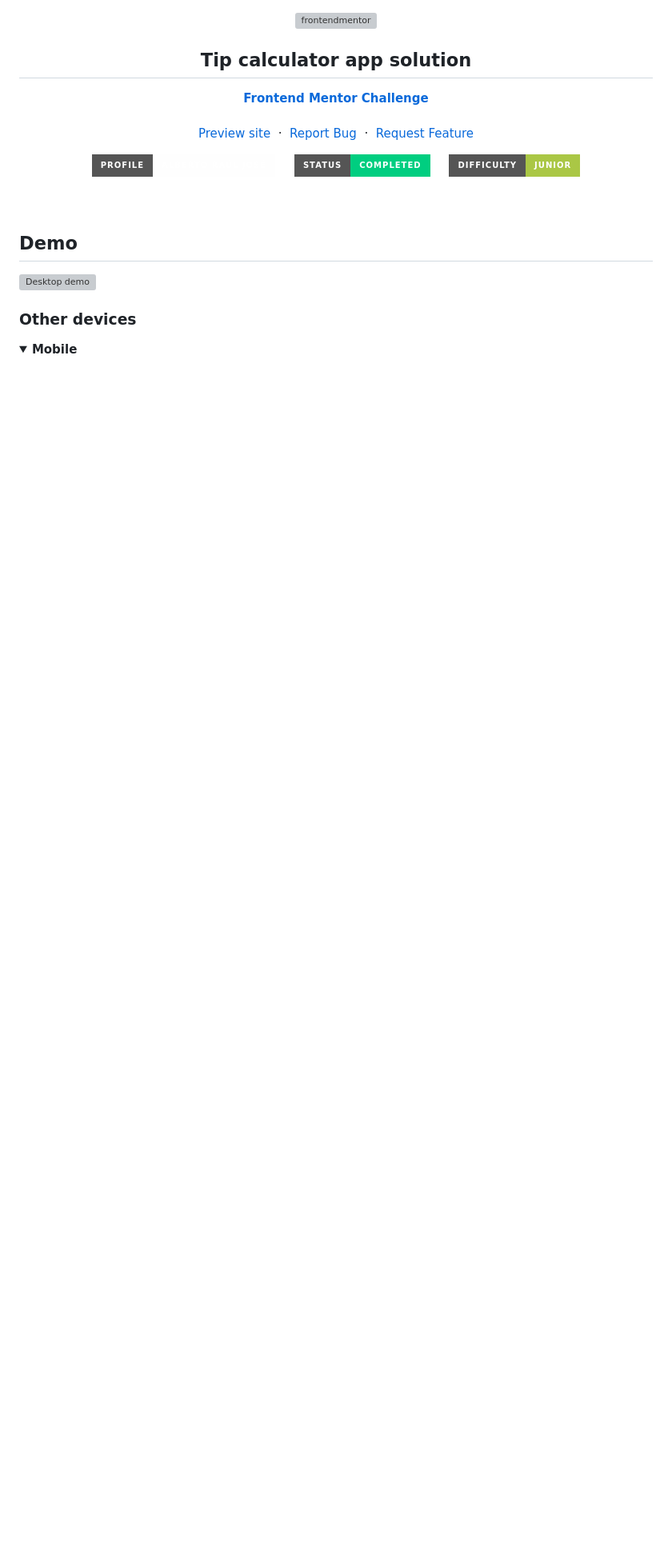
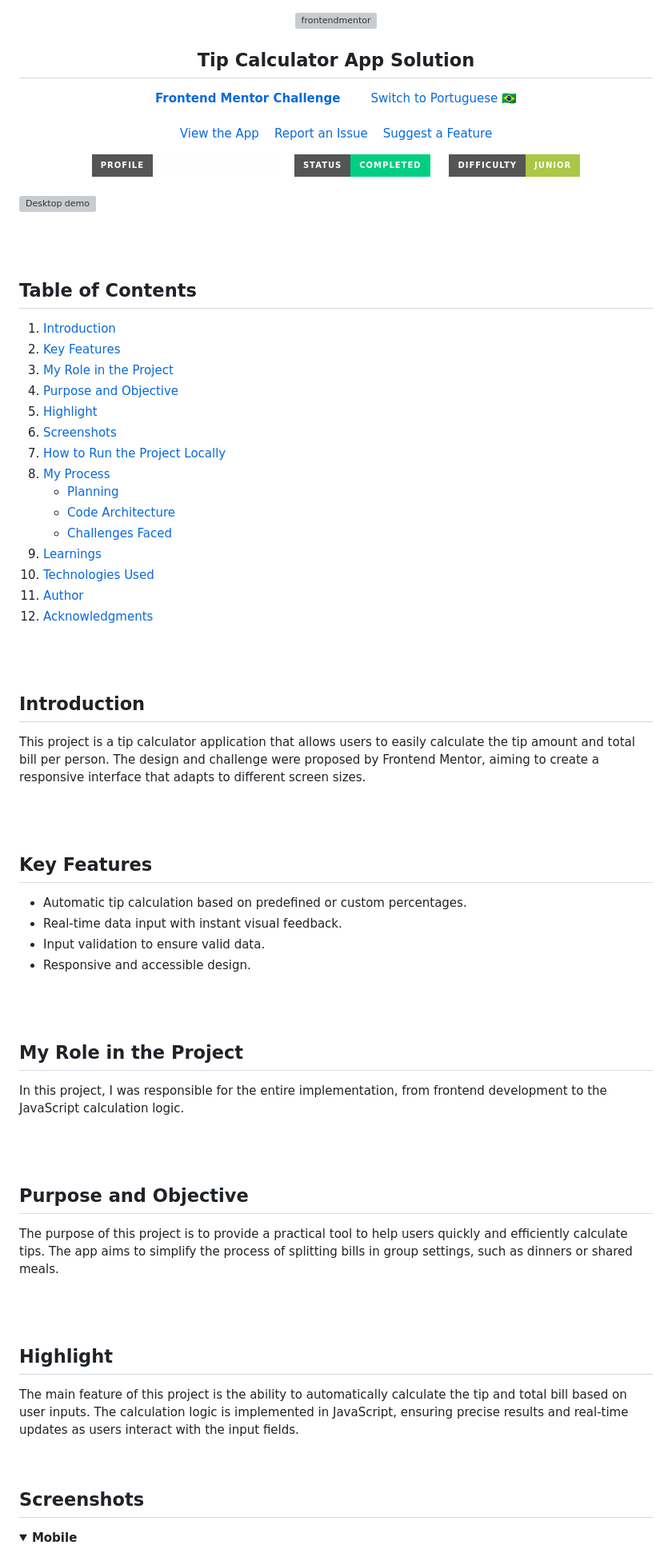
Before and after one commit to alberto-rj/tip-calculator, a Markdown page: README.md, the part around one of its changes. Shown at 80% size. Drawn GitHub-style; folded sections open; badges without logos; blank space fills up the shorter version; grey boxes are pictures that could not be loaded.

Commit message:
docs: Improve the README, adding new datailed sections

```diff
--- a/README.md
+++ b/README.md
@@ -2,18 +2,19 @@
 
   <img src="https://www.frontendmentor.io/static/images/logo-mobile.svg" alt="frontendmentor" width="80">
 
-  <h2 align="center">Tip calculator app solution</h2>
+  <h2 align="center">Tip Calculator App Solution</h2>
   <p align="center">
     <a href="https://www.frontendmentor.io/challenges/tip-calculator-app-ugJNGbJUX">
       <strong>Frontend Mentor Challenge</strong>
-    </a>
+    </a>&nbsp;&nbsp;&nbsp;&nbsp;&nbsp;&nbsp;
+    <a href="https://github.com/alberto-rj/tip-calculator/README-PT.md">Switch to Portuguese 🇧🇷</a>
     <br />
     <br />
-    <a href="https://alberto-rj.github.io/tip-calculator">Preview site</a>
-    &nbsp;·&nbsp;
-    <a href="https://github.com/alberto-rj/tip-calculator/issues">Report Bug</a>
-    &nbsp;·&nbsp;
-    <a href="https://github.com/alberto-rj/tip-calculator/issues">Request Feature</a>
+    <a href="https://alberto-rj.github.io/tip-calculator">View the App</a>
+    &nbsp;&nbsp;
+    <a href="https://github.com/alberto-rj/tip-calculator/issues">Report an Issue</a>
+    &nbsp;&nbsp;
+    <a href="https://github.com/alberto-rj/tip-calculator/issues">Suggest a Feature</a>
   </p>
 </div>
 
@@ -30,19 +31,76 @@
   </a> &nbsp;&nbsp;&nbsp;
 
   <!-- Difficulty -->
-  <a href="https://www.frontendmentor.io/challenges?difficulties=1"  >
+  <a href="https://www.frontendmentor.io/challenges?difficulties=1">
     <img src="https://img.shields.io/badge/Difficulty-Junior-AAC745?style=for-the-badge&logo=frontendmentor" alt="Challenge Difficulty - Junior">
   </a>
-
 </div>
-<br>
-<br>
-
-## Demo
+<br />
 
 ![Desktop demo](./demo/demo-desktop.gif)
 
-<h3>Other devices</h3>
+<br />
+<br />
+
+## Table of Contents
+
+1. [Introduction](#introduction)
+2. [Key Features](#key-features)
+3. [My Role in the Project](#my-role-in-the-project)
+4. [Purpose and Objective](#purpose-and-objective)
+5. [Highlight](#highlight)
+6. [Screenshots](#screenshots)
+7. [How to Run the Project Locally](#how-to-run-the-project-locally)
+8. [My Process](#my-process)
+   - [Planning](#planning)
+   - [Code Architecture](#code-architecture)
+   - [Challenges Faced](#challenges-faced)
+9. [Learnings](#learnings)
+10. [Technologies Used](#technologies-used)
+11. [Author](#author)
+12. [Acknowledgments](#acknowledgments)
+
+<br />
+<br />
+
+## Introduction
+
+This project is a tip calculator application that allows users to easily calculate the tip amount and total bill per person. The design and challenge were proposed by Frontend Mentor, aiming to create a responsive interface that adapts to different screen sizes.
+
+<br />
+<br />
+
+## Key Features
+
+- Automatic tip calculation based on predefined or custom percentages.
+- Real-time data input with instant visual feedback.
+- Input validation to ensure valid data.
+- Responsive and accessible design.
+
+<br />
+<br />
+
+## My Role in the Project
+
+In this project, I was responsible for the entire implementation, from frontend development to the JavaScript calculation logic.
+
+<br />
+<br />
+
+## Purpose and Objective
+
+The purpose of this project is to provide a practical tool to help users quickly and efficiently calculate tips. The app aims to simplify the process of splitting bills in group settings, such as dinners or shared meals.
+
+<br />
+<br />
+
+## Highlight
+
+The main feature of this project is the ability to automatically calculate the tip and total bill based on user inputs. The calculation logic is implemented in JavaScript, ensuring precise results and real-time updates as users interact with the input fields.
+
+<br />
+
+## Screenshots
 
 <details>
 <br>
```
Also changed, not shown: other parts of README.md (+108 -16 lines).
